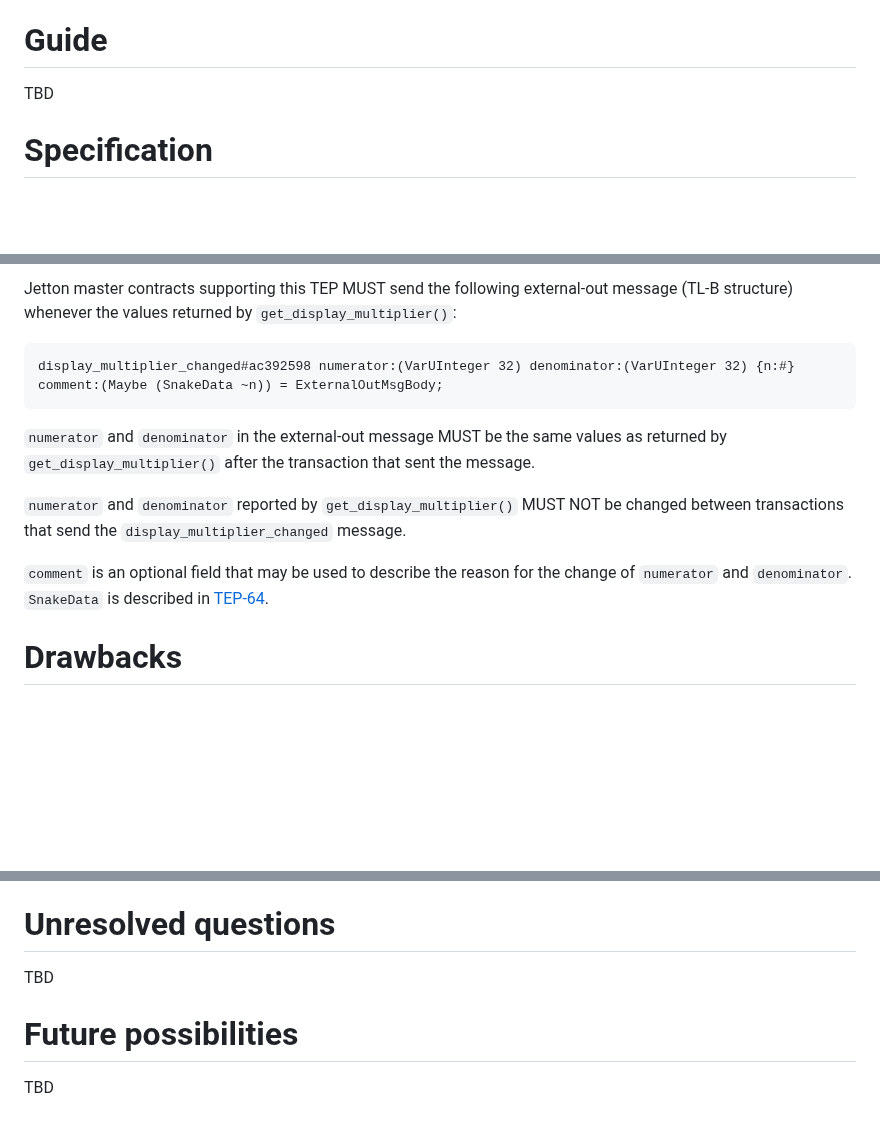
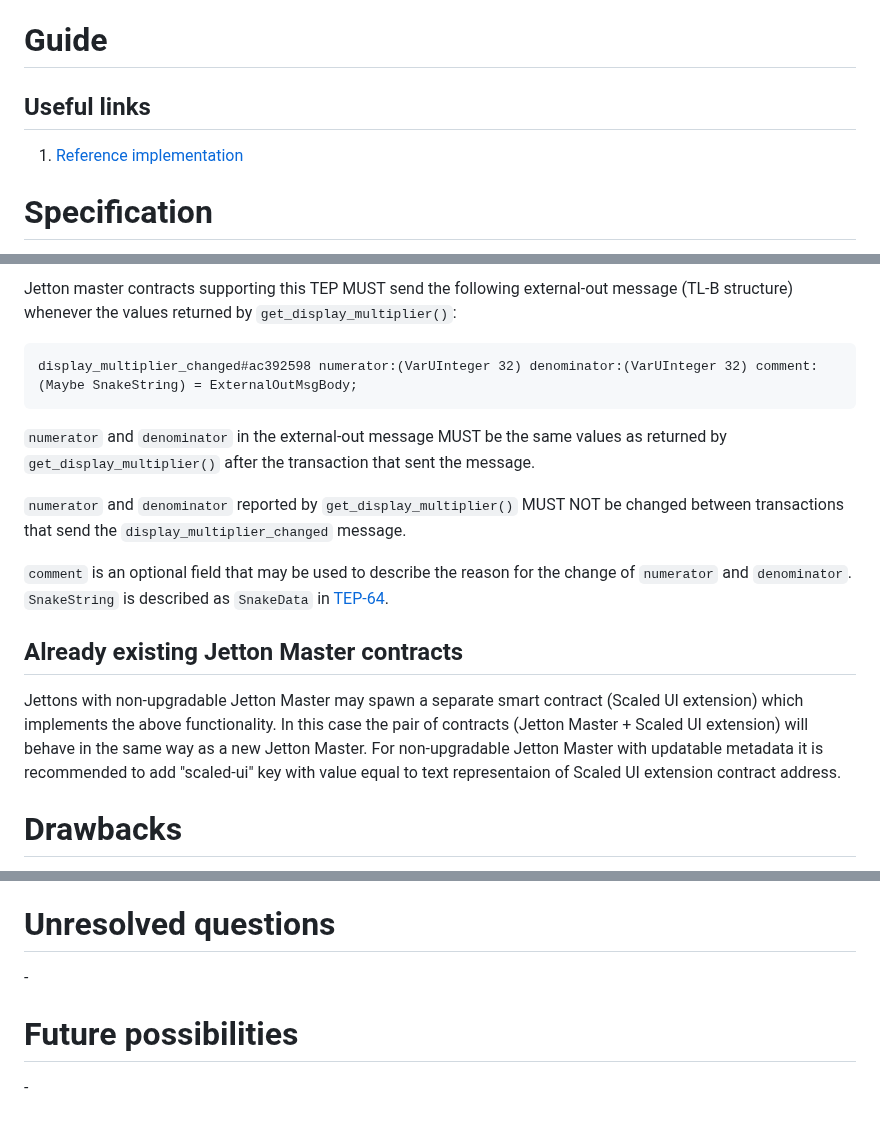
Before and after one commit to ton-blockchain/TEPs, a Markdown page: text/0000-scaled-ui-jettons.md, 3 parts joined by grey strips. Rendered like a GitHub page; blank space fills up the shorter version.

Commit message:
chore: add reference implementation link chore: update external-out schema chore: replace TBDs

````diff
--- a/text/0000-scaled-ui-jettons.md
+++ b/text/0000-scaled-ui-jettons.md
@@ -17,7 +17,9 @@ Currently, it is not viable to implement jetton rebasing in any way, since updat
 
 # Guide
 
-TBD
+## Useful links
+
+1. [Reference implementation](https://github.com/the-ton-tech/scaled-ui-jetton)
 
 # Specification
 
@@ -40,14 +42,18 @@ Values inputted by users in UIs supporting this TEP have to be converted to onch
 
 Jetton master contracts supporting this TEP MUST send the following external-out message (TL-B structure) whenever the values returned by `get_display_multiplier()`:
 ```
-display_multiplier_changed#ac392598 numerator:(VarUInteger 32) denominator:(VarUInteger 32) {n:#} comment:(Maybe (SnakeData ~n)) = ExternalOutMsgBody;
+display_multiplier_changed#ac392598 numerator:(VarUInteger 32) denominator:(VarUInteger 32) comment:(Maybe SnakeString) = ExternalOutMsgBody;
 ```
 
 `numerator` and `denominator` in the external-out message MUST be the same values as returned by `get_display_multiplier()` after the transaction that sent the message.
 
 `numerator` and `denominator` reported by `get_display_multiplier()` MUST NOT be changed between transactions that send the `display_multiplier_changed` message.
 
-`comment` is an optional field that may be used to describe the reason for the change of `numerator` and `denominator`. `SnakeData` is described in [TEP-64](https://github.com/ton-blockchain/TEPs/blob/master/text/0064-token-data-standard.md#data-serialization).
+`comment` is an optional field that may be used to describe the reason for the change of `numerator` and `denominator`. `SnakeString` is described as `SnakeData` in [TEP-64](https://github.com/ton-blockchain/TEPs/blob/master/text/0064-token-data-standard.md#data-serialization).
+
+## Already existing Jetton Master contracts
+
+Jettons with non-upgradable Jetton Master may spawn a separate smart contract (Scaled UI extension) which implements the above functionality. In this case the pair of contracts (Jetton Master + Scaled UI extension) will behave in the same way as a new Jetton Master. For non-upgradable Jetton Master with updatable metadata it is recommended to add "scaled-ui" key with value equal to text representaion of Scaled UI extension contract address.
 
 # Drawbacks
 
@@ -68,8 +74,8 @@ Both of these points significantly simplify the indexing of jettons that support
 
 # Unresolved questions
 
-TBD
+\-
 
 # Future possibilities
 
-TBD
+\-
````
